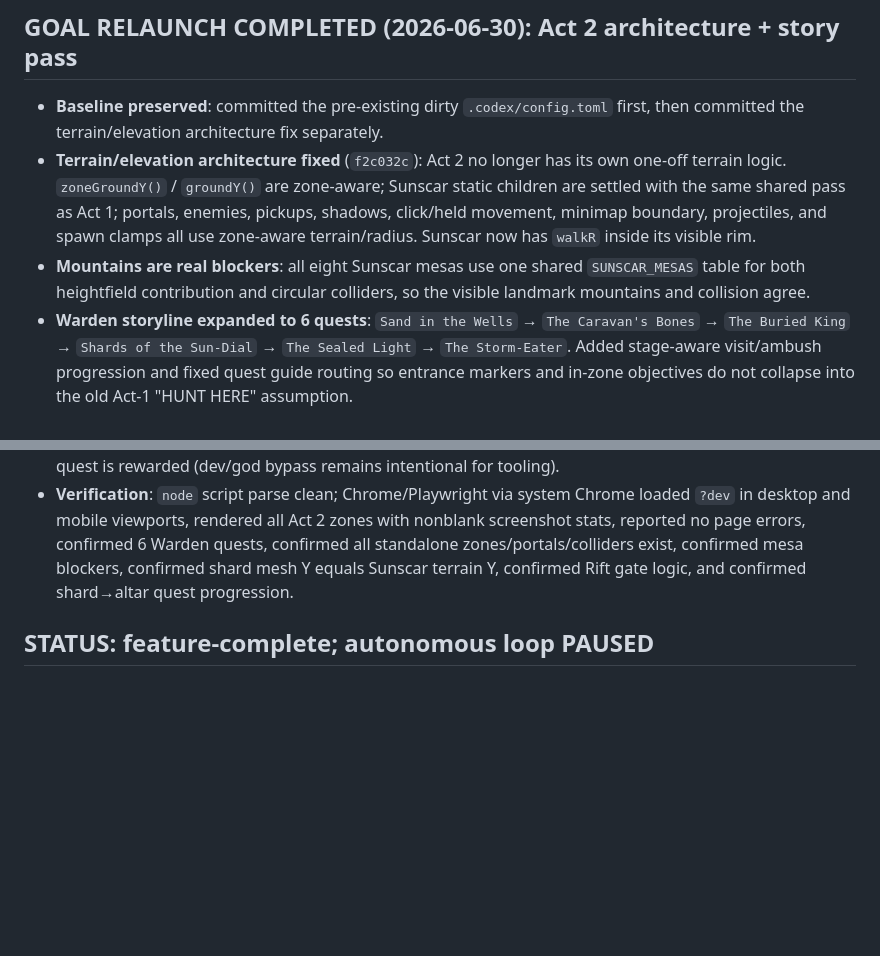
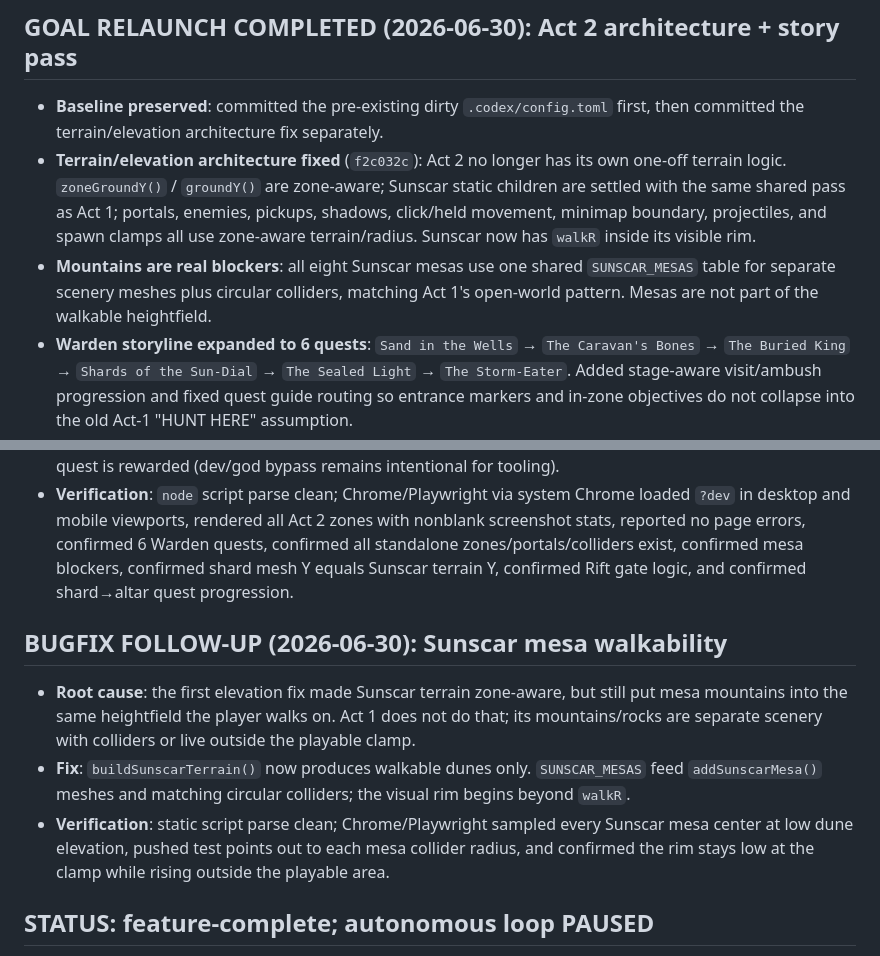
Before and after one commit to guyz/sanctum, a Markdown page: ACT2_PROGRESS.md, 2 parts joined by grey strips. Drawn GitHub-style; blank space fills up the shorter version.

Commit message:
Fix Act 2 mountain collision model

```diff
--- a/ACT2_PROGRESS.md
+++ b/ACT2_PROGRESS.md
@@ -132,8 +132,9 @@ See `ACT2_GOAL.md` for the definition of done + protocol.
   `zoneGroundY()` / `groundY()` are zone-aware; Sunscar static children are settled with the same shared
   pass as Act 1; portals, enemies, pickups, shadows, click/held movement, minimap boundary, projectiles,
   and spawn clamps all use zone-aware terrain/radius. Sunscar now has `walkR` inside its visible rim.
-- **Mountains are real blockers**: all eight Sunscar mesas use one shared `SUNSCAR_MESAS` table for both
-  heightfield contribution and circular colliders, so the visible landmark mountains and collision agree.
+- **Mountains are real blockers**: all eight Sunscar mesas use one shared `SUNSCAR_MESAS` table for separate
+  scenery meshes plus circular colliders, matching Act 1's open-world pattern. Mesas are not part of the
+  walkable heightfield.
 - **Warden storyline expanded to 6 quests**: `Sand in the Wells` → `The Caravan's Bones` →
   `The Buried King` → `Shards of the Sun-Dial` → `The Sealed Light` → `The Storm-Eater`.
   Added stage-aware visit/ambush progression and fixed quest guide routing so entrance markers and
@@ -152,6 +153,16 @@ See `ACT2_GOAL.md` for the definition of done + protocol.
   mesa blockers, confirmed shard mesh Y equals Sunscar terrain Y, confirmed Rift gate logic, and confirmed
   shard→altar quest progression.
 
+## BUGFIX FOLLOW-UP (2026-06-30): Sunscar mesa walkability
+- **Root cause**: the first elevation fix made Sunscar terrain zone-aware, but still put mesa mountains into
+  the same heightfield the player walks on. Act 1 does not do that; its mountains/rocks are separate scenery
+  with colliders or live outside the playable clamp.
+- **Fix**: `buildSunscarTerrain()` now produces walkable dunes only. `SUNSCAR_MESAS` feed `addSunscarMesa()`
+  meshes and matching circular colliders; the visual rim begins beyond `walkR`.
+- **Verification**: static script parse clean; Chrome/Playwright sampled every Sunscar mesa center at low
+  dune elevation, pushed test points out to each mesa collider radius, and confirmed the rim stays low at
+  the clamp while rising outside the playable area.
+
 ## STATUS: feature-complete; autonomous loop PAUSED
 The objective acceptance criteria are met + verified (engine/collision/kits/set-pieces/quests/rift/
 leak/prod-safety). Remaining items are SUBJECTIVE (feel/fun/graphics — need the user) or OPTIONAL
```
Also changed, not shown: ACT2_TESTREPORT.md (+8 -2 lines), ACT2_TODO.md (+12 -10 lines).
